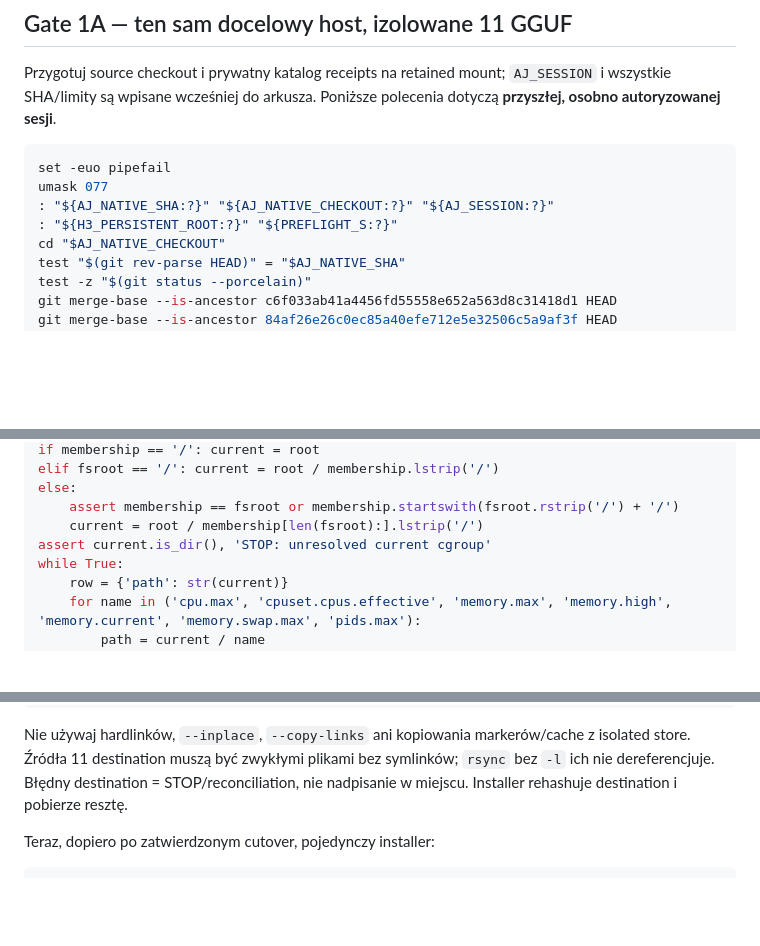
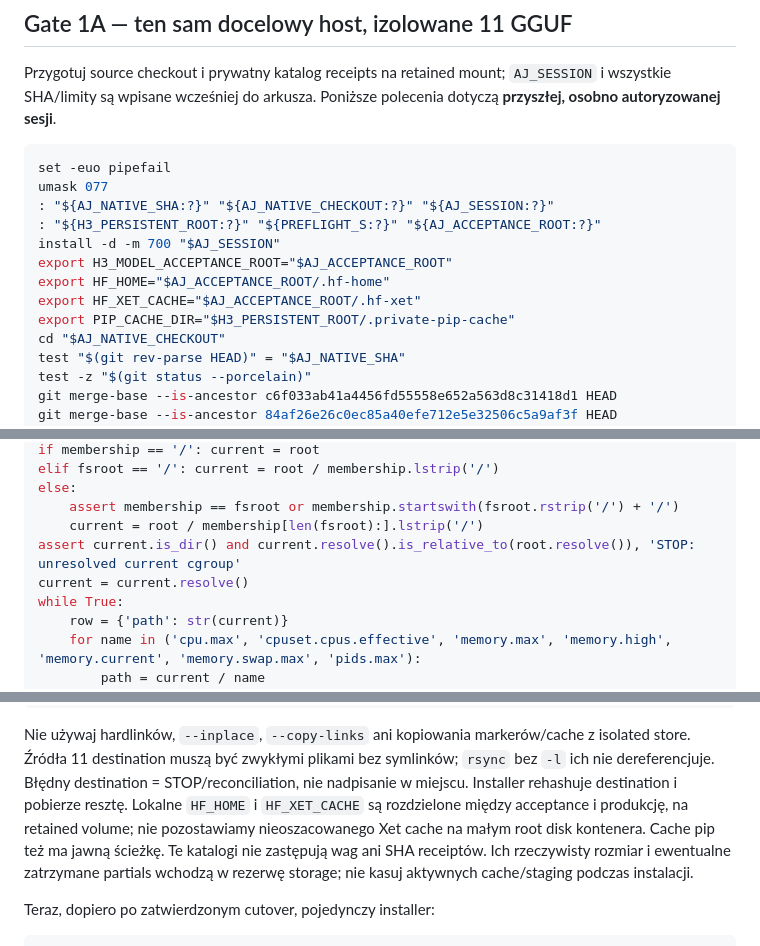
Before and after one commit to ziomalskit/ziomalskit, a Markdown page: docs/GPU_PRODUCTION_SESSION.md, 3 parts joined by grey strips. Drawn GitHub-style; blank space fills up the shorter version.

Commit message:
Document separate retained download caches for GPU acceptance

```diff
--- a/docs/GPU_PRODUCTION_SESSION.md
+++ b/docs/GPU_PRODUCTION_SESSION.md
@@ -119,7 +119,12 @@ Poniższe polecenia dotyczą **przyszłej, osobno autoryzowanej sesji**.
 set -euo pipefail
 umask 077
 : "${AJ_NATIVE_SHA:?}" "${AJ_NATIVE_CHECKOUT:?}" "${AJ_SESSION:?}"
-: "${H3_PERSISTENT_ROOT:?}" "${PREFLIGHT_S:?}"
+: "${H3_PERSISTENT_ROOT:?}" "${PREFLIGHT_S:?}" "${AJ_ACCEPTANCE_ROOT:?}"
+install -d -m 700 "$AJ_SESSION"
+export H3_MODEL_ACCEPTANCE_ROOT="$AJ_ACCEPTANCE_ROOT"
+export HF_HOME="$AJ_ACCEPTANCE_ROOT/.hf-home"
+export HF_XET_CACHE="$AJ_ACCEPTANCE_ROOT/.hf-xet"
+export PIP_CACHE_DIR="$H3_PERSISTENT_ROOT/.private-pip-cache"
 cd "$AJ_NATIVE_CHECKOUT"
 test "$(git rev-parse HEAD)" = "$AJ_NATIVE_SHA"
 test -z "$(git status --porcelain)"
@@ -154,7 +159,8 @@ elif fsroot == '/': current = root / membership.lstrip('/')
 else:
     assert membership == fsroot or membership.startswith(fsroot.rstrip('/') + '/')
     current = root / membership[len(fsroot):].lstrip('/')
-assert current.is_dir(), 'STOP: unresolved current cgroup'
+assert current.is_dir() and current.resolve().is_relative_to(root.resolve()), 'STOP: unresolved current cgroup'
+current = current.resolve()
 while True:
     row = {'path': str(current)}
     for name in ('cpu.max', 'cpuset.cpus.effective', 'memory.max', 'memory.high', 'memory.current', 'memory.swap.max', 'pids.max'):
@@ -249,6 +256,11 @@ Nie używaj hardlinków, `--inplace`, `--copy-links` ani kopiowania markerów/ca
 z isolated store. Źródła 11 destination muszą być zwykłymi plikami bez symlinków;
 `rsync` bez `-l` ich nie dereferencjuje. Błędny destination = STOP/reconciliation,
 nie nadpisanie w miejscu. Installer rehashuje destination i pobierze resztę.
+Lokalne `HF_HOME` i `HF_XET_CACHE` są rozdzielone między acceptance i produkcję,
+na retained volume; nie pozostawiamy nieoszacowanego Xet cache na małym root
+disk kontenera. Cache pip też ma jawną ścieżkę. Te katalogi nie zastępują wag
+ani SHA receiptów. Ich rzeczywisty rozmiar i ewentualne zatrzymane partials
+wchodzą w rezerwę storage; nie kasuj aktywnych cache/staging podczas instalacji.
 
 Teraz, dopiero po zatwierdzonym cutover, pojedynczy installer:
 
```
Also changed, not shown: other parts of docs/GPU_PRODUCTION_SESSION.md (+1 -0 lines).
